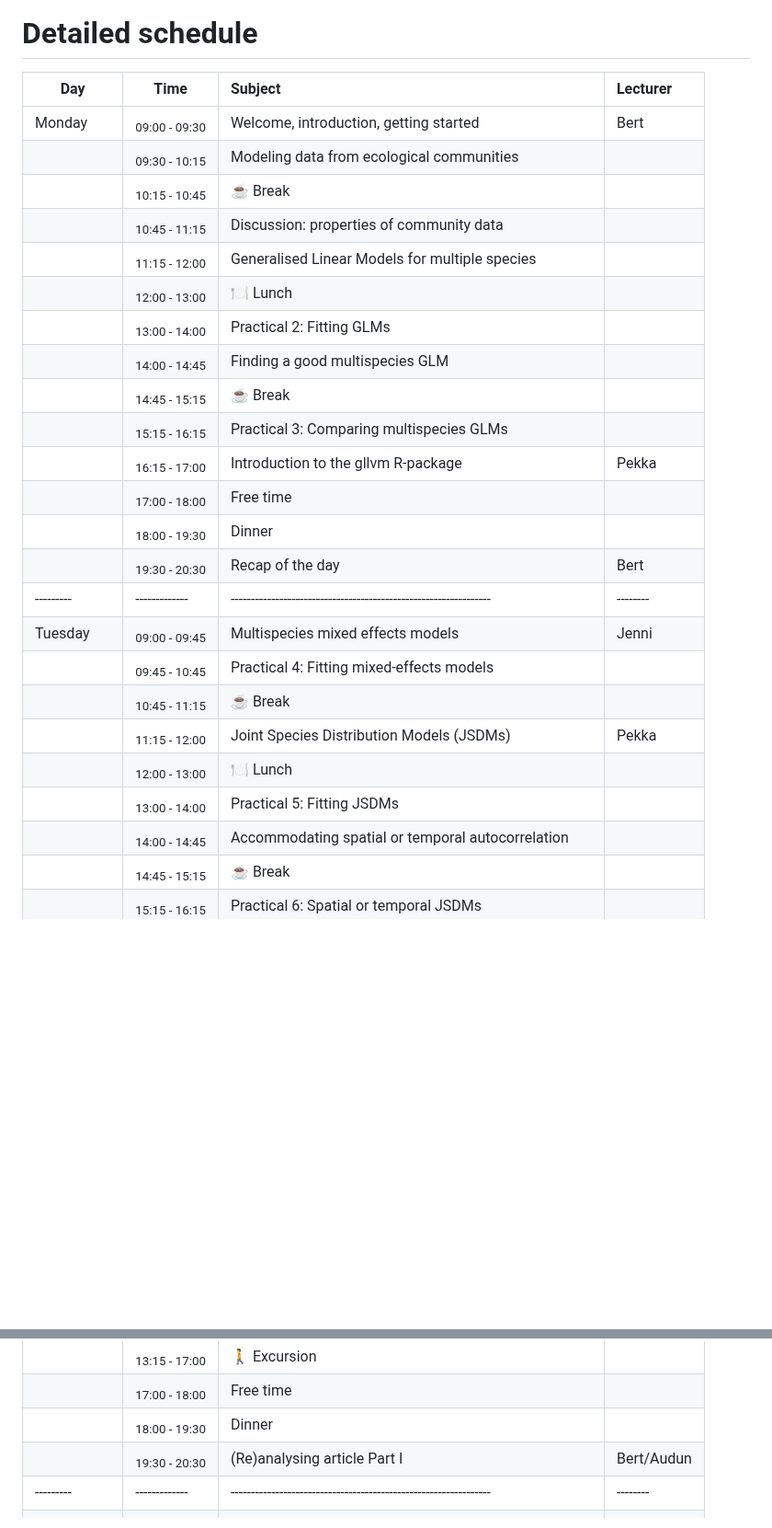
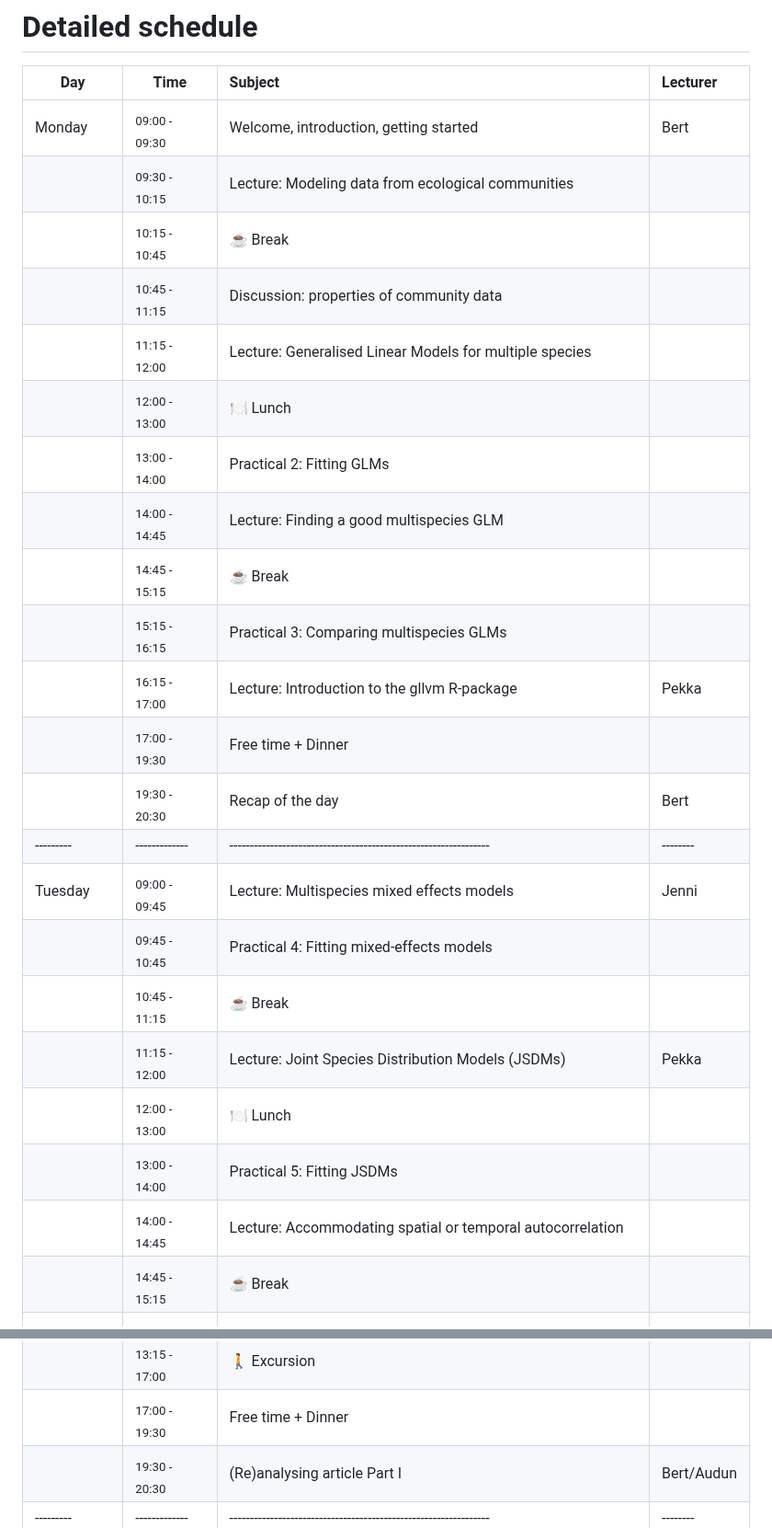
Before and after one commit to wlangera/SSMA, a Markdown page: README.md, 2 parts joined by grey strips. Shown at 92% size. Rendered like a GitHub page; blank space fills up the shorter version.

Commit message:
adding some lecture links and simplifying timetable a little

```diff
--- a/README.md
+++ b/README.md
@@ -42,26 +42,25 @@ The days last from 09:00 to 17:00(ish), and a session after dinner. Each day wil
 |   Day   |Time         |Subject                                                         |Lecturer|
 |---------|-------------|:---------------------------------------------------------------|:-------|
 |Monday   |<sub>09:00 - 09:30</sub>| Welcome, introduction, getting started              |Bert    |
-|         |<sub>09:30 - 10:15</sub>| Modeling data from ecological communities           |        |
+|         |<sub>09:30 - 10:15</sub>| Lecture: Modeling data from ecological communities           |        |
 |         |<sub>10:15 - 10:45</sub>| ☕ Break                                             |        |
 |         |<sub>10:45 - 11:15</sub>| Discussion: properties of community data            |        | <!-- short group-based disucssion (getting to know each other), also what they expect to be an issue/should be addressed -->
-|         |<sub>11:15 - 12:00</sub>| Generalised Linear Models for multiple species      |        | <!-- distributions and such-->
+|         |<sub>11:15 - 12:00</sub>| Lecture: Generalised Linear Models for multiple species      |        | <!-- distributions and such-->
 |         |<sub>12:00 - 13:00</sub>| 🍽 Lunch                                            |        |
 |         |<sub>13:00 - 14:00</sub>| Practical 2: Fitting GLMs                           |        | <!--add VGLM to this practical-->
-|         |<sub>14:00 - 14:45</sub>| Finding a good multispecies GLM                     |        |<!-- what it means to have multiple species -->
+|         |<sub>14:00 - 14:45</sub>| Lecture: Finding a good multispecies GLM                     |        |<!-- what it means to have multiple species -->
 |         |<sub>14:45 - 15:15</sub>| ☕ Break                                             |        |
 |         |<sub>15:15 - 16:15</sub>| Practical 3: Comparing multispecies GLMs            |        | <!-- model selection, hypo testing ?-->
-|         |<sub>16:15 - 17:00</sub>| Introduction to the gllvm R-package                 |Pekka   |
-|         |<sub>17:00 - 18:00</sub>| Free time                                           |        |
-|         |<sub>18:00 - 19:30</sub>| Dinner                                              |        |
+|         |<sub>16:15 - 17:00</sub>| Lecture: Introduction to the gllvm R-package                 |Pekka   |
+|         |<sub>17:00 - 19:30</sub>| Free time + Dinner                                        |        |
 |         |<sub>19:30 - 20:30</sub>| Recap of the day                                    |Bert    |
 |---------|-------------|----------------------------------------------------------------|--------|
-|Tuesday  |<sub>09:00 - 09:45</sub>| Multispecies mixed effects models                   |Jenni   |
+|Tuesday  |<sub>09:00 - 09:45</sub>| Lecture: Multispecies mixed effects models                   |Jenni   |
 |         |<sub>09:45 - 10:45</sub>| Practical 4: Fitting mixed-effects models           |        |
 |         |<sub>10:45 - 11:15</sub>| ☕ Break                                             |        |
-|         |<sub>11:15 - 12:00</sub>| Joint Species Distribution Models (JSDMs)           |Pekka   |
+|         |<sub>11:15 - 12:00</sub>| Lecture: Joint Species Distribution Models (JSDMs)           |Pekka   |
 |         |<sub>12:00 - 13:00</sub>| 🍽 Lunch                                            |        |
 |         |<sub>13:00 - 14:00</sub>| Practical 5: Fitting JSDMs                          |        |
-|         |<sub>14:00 - 14:45</sub>| Accommodating spatial or temporal autocorrelation   |        |
+|         |<sub>14:00 - 14:45</sub>| Lecture: Accommodating spatial or temporal autocorrelation   |        |
 |         |<sub>14:45 - 15:15</sub>| ☕ Break                                             |        |
 |         |<sub>15:15 - 16:15</sub>| Practical 6: Spatial or temporal JSDMs              |        |
@@ -88,8 +85,7 @@ The days last from 09:00 to 17:00(ish), and a session after dinner. Each day wil
 |         |<sub>09:45 - 12:30</sub>| 🎤 Participant presentations                        |        |
 |         |<sub>12:30 - 13:15</sub>| 🍽 Lunch                                            |        |
 |         |<sub>13:15 - 17:00</sub>| 🚶 Excursion                                        |        |
-|         |<sub>17:00 - 18:00</sub>| Free time                                           |        |
-|         |<sub>18:00 - 19:30</sub>| Dinner                                              |        |
+|         |<sub>17:00 - 19:30</sub>| Free time + Dinner                                        |        |
 |         |<sub>19:30 - 20:30</sub>| (Re)analysing article Part I                        |Bert/Audun|
 |---------|-------------|----------------------------------------------------------------|--------|
 |Friday   |<sub>08:45 - 09:00</sub>| Wrap-up                                             |Bert    |
```
Also changed, not shown: other parts of README.md (+11 -13 lines).
